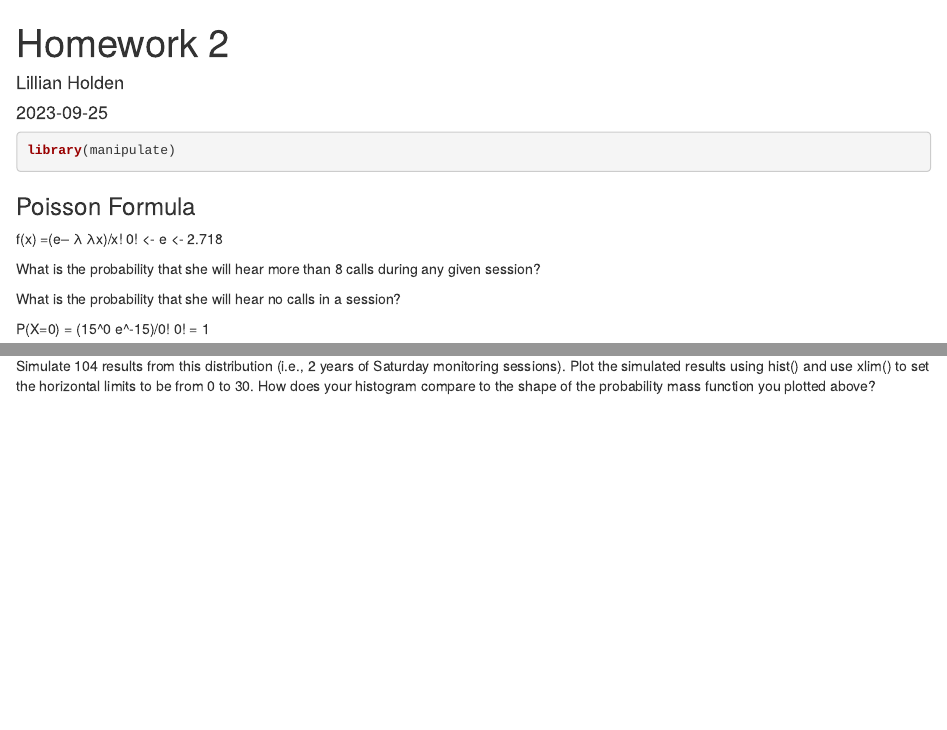
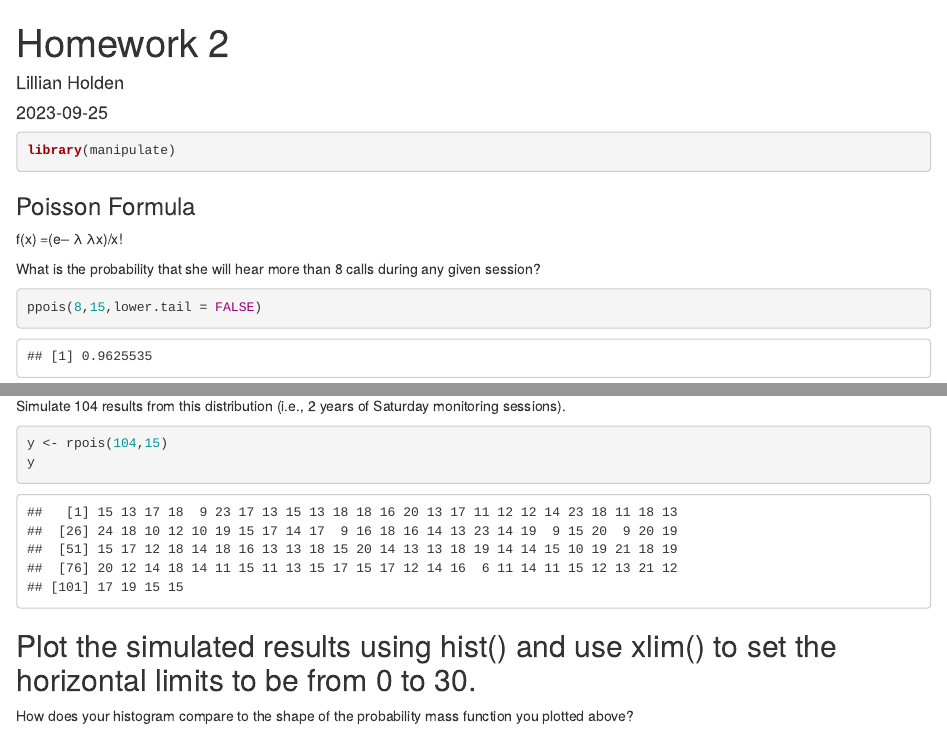
Before and after one commit to lilliansoccer10/AN588-Modules, an R Markdown document (Homework-2.Rmd): the page in a window 1100 px wide, from its top, and a second part further down, joined at a grey line. Rendered offline with R 4.5, knitr and Pandoc, with nearby package versions; code that draws random numbers runs with fixed seeds of ours; some code elsewhere in the file could not run offline.

Commit message:
completing homework

````diff
--- a/Homework-2.Rmd
+++ b/Homework-2.Rmd
@@ -10,12 +10,13 @@
 ```
 ### Poisson Formula
 f(x) =(e– λ λx)/x!
-0! <-
-e <- 2.718
+
 
 What is the probability that she will hear more than 8 calls during any given session?
 
-
+```{r}
+ppois(8,15,lower.tail = FALSE)
+```
 
 What is the probability that she will hear no calls in a session?
 
@@ -48,4 +60,16 @@
 ```
 
 Simulate 104 results from this distribution (i.e., 2 years of Saturday monitoring sessions).
-Plot the simulated results using hist() and use xlim() to set the horizontal limits to be from 0 to 30. How does your histogram compare to the shape of the probability mass function you plotted above?
+
+```{r}
+y <- rpois(104,15)
+y
+```
+
+## Plot the simulated results using hist() and use xlim() to set the horizontal limits to be from 0 to 30.
+
+```{r}
+
+```
+
+How does your histogram compare to the shape of the probability mass function you plotted above?
````
Also changed, not shown: Homework-2.Rmd (11 more changed lines).
